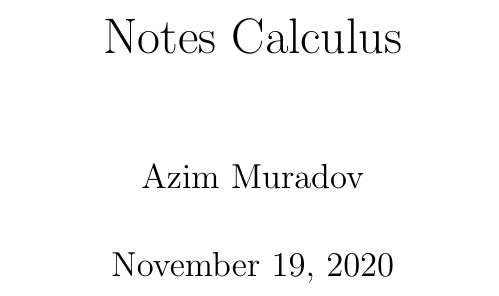
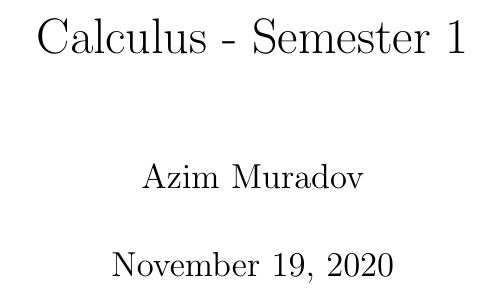
Before and after one commit to spbu-se-2024/notes, a LaTeX document (src/calculus/sem-1/main.tex): part of page 1 of 2, cut so that both start at the same text. Compiled offline with pdfLaTeX.

Commit message:
Edit notes title in calculus/sem-1/main.tex

```diff
--- a/src/calculus/sem-1/main.tex
+++ b/src/calculus/sem-1/main.tex
@@ -1,7 +1,7 @@
 \documentclass[11pt,a4paper,titlepage]{article}
 \usepackage{blindtext}
 
-\title{Notes Calculus}
+\title{Calculus - Semester 1}
 \author{Azim Muradov}
 
 \begin{document}
```
